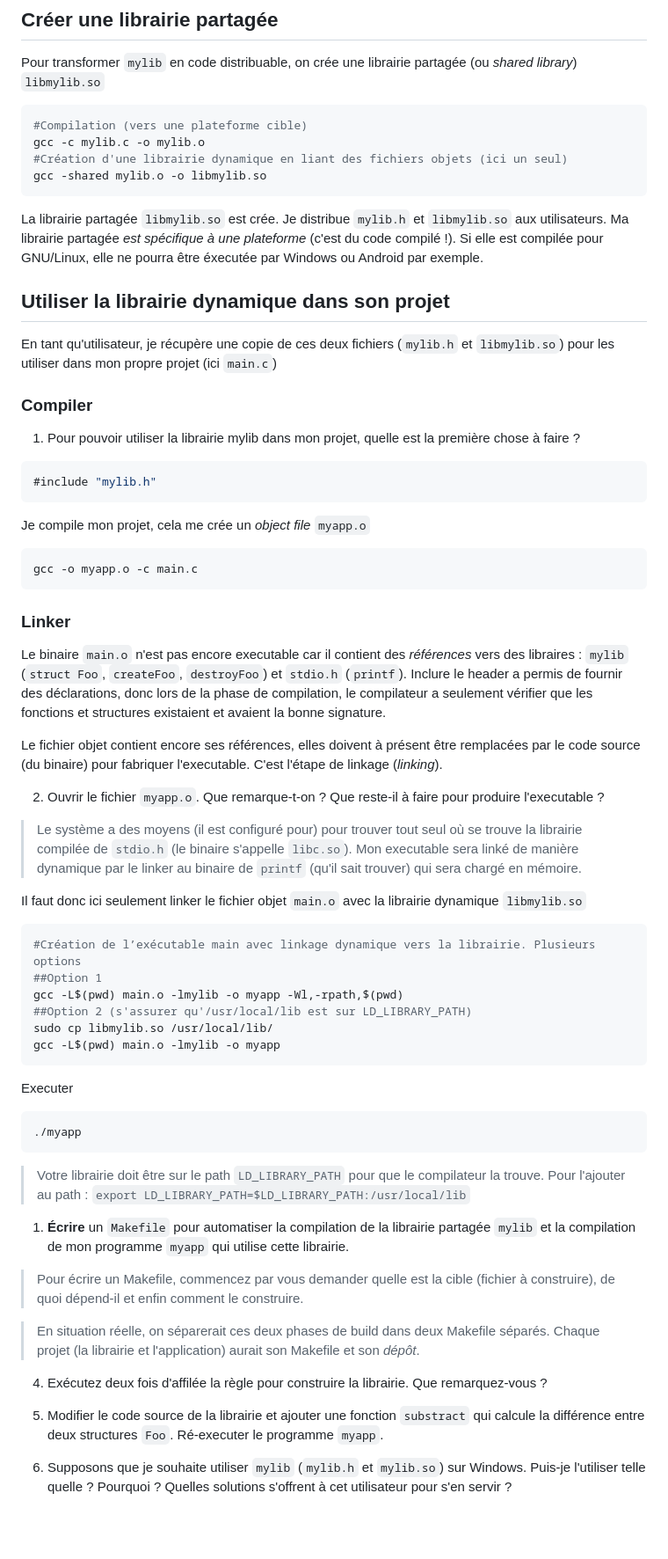
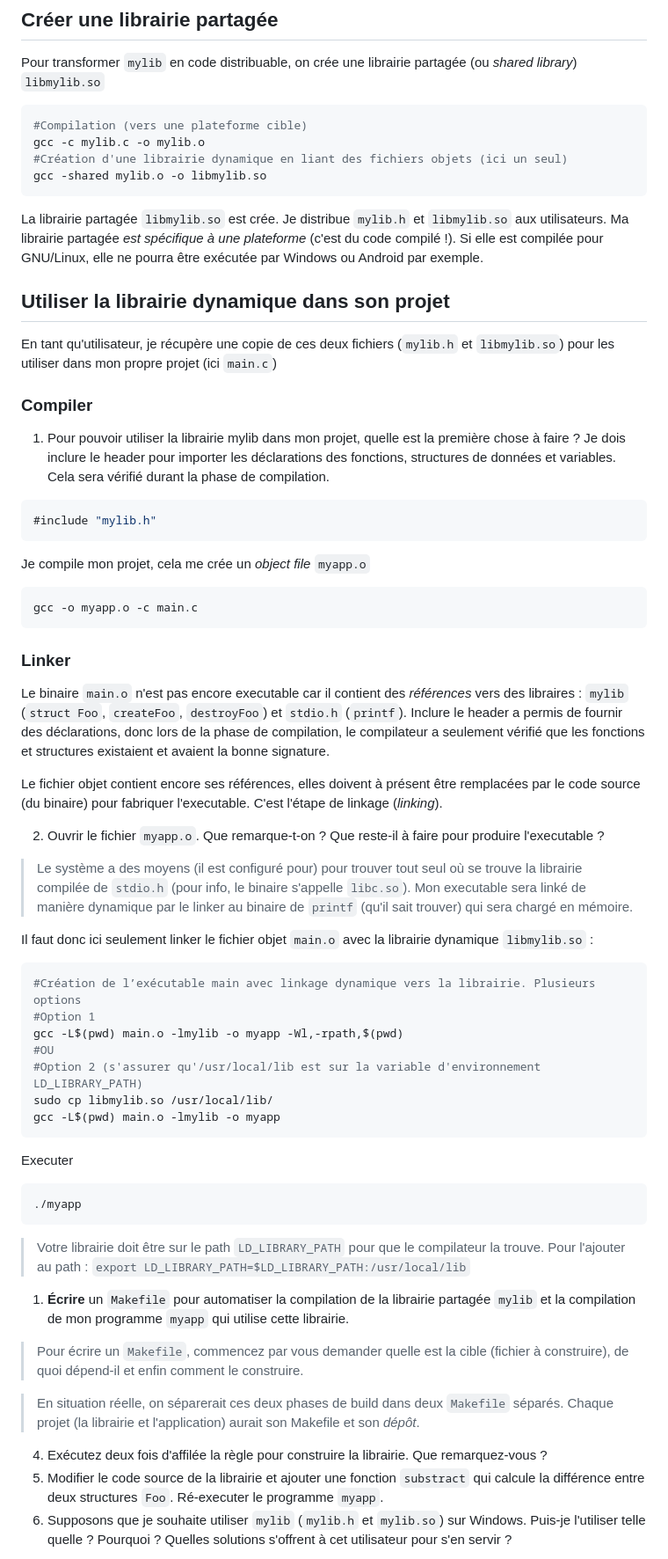
Before and after one commit to paul-schuhm/dev-natif, a Markdown page: demos-c/demo2-linkage/README.md, the part around the change printed below. Shown: that part at 88% size. Drawn GitHub-style; blank space fills up the shorter version.

Commit message:
corrige, reecrit les sujets des td

```diff
--- a/demos-c/demo2-linkage/README.md
+++ b/demos-c/demo2-linkage/README.md
@@ -45,7 +45,7 @@ gcc -c mylib.c -o mylib.o
 gcc -shared mylib.o -o libmylib.so
 ~~~
 
-La librairie partagée `libmylib.so` est crée. Je distribue `mylib.h` et `libmylib.so` aux utilisateurs. Ma librairie partagée *est spécifique à une plateforme* (c'est du code compilé !). Si elle est compilée pour GNU/Linux, elle ne pourra être éxecutée par Windows ou Android par exemple.
+La librairie partagée `libmylib.so` est crée. Je distribue `mylib.h` et `libmylib.so` aux utilisateurs. Ma librairie partagée *est spécifique à une plateforme* (c'est du code compilé !). Si elle est compilée pour GNU/Linux, elle ne pourra être exécutée par Windows ou Android par exemple.
 
 ## Utiliser la librairie dynamique dans son projet
 
@@ -53,8 +53,7 @@ En tant qu'utilisateur, je récupère une copie de ces deux fichiers (`mylib.h`
 
 ### Compiler
 
-1. Pour pouvoir utiliser la librairie mylib dans mon projet, quelle est la première chose à faire ?
-
+1. Pour pouvoir utiliser la librairie mylib dans mon projet, quelle est la première chose à faire ? Je dois inclure le header pour importer les déclarations des fonctions, structures de données et variables. Cela sera vérifié durant la phase de compilation.
 
 ~~~c
 #include "mylib.h"
@@ -68,21 +67,22 @@ gcc -o myapp.o -c main.c
 
 ### Linker
 
-Le binaire `main.o` n'est pas encore executable car il contient des *références* vers des libraires : `mylib` (`struct Foo`, `createFoo`, `destroyFoo`) et `stdio.h` (`printf`). Inclure le header a permis de fournir des déclarations, donc lors de la phase de compilation, le compilateur a seulement vérifier que les fonctions et structures existaient et avaient la bonne signature.
+Le binaire `main.o` n'est pas encore executable car il contient des *références* vers des libraires : `mylib` (`struct Foo`, `createFoo`, `destroyFoo`) et `stdio.h` (`printf`). Inclure le header a permis de fournir des déclarations, donc lors de la phase de compilation, le compilateur a seulement vérifié que les fonctions et structures existaient et avaient la bonne signature.
 
 Le fichier objet contient encore ses références, elles doivent à présent être remplacées par le code source (du binaire) pour fabriquer l'executable. C'est l'étape de linkage (*linking*).
 
 2. Ouvrir le fichier `myapp.o`. Que remarque-t-on ? Que reste-il à faire pour produire l'executable ?
 
-> Le système a des moyens (il est configuré pour) pour trouver tout seul où se trouve la librairie compilée de `stdio.h` (le binaire s'appelle `libc.so`). Mon executable sera linké de manière dynamique par le linker au binaire de `printf` (qu'il sait trouver) qui sera chargé en mémoire.
+> Le système a des moyens (il est configuré pour) pour trouver tout seul où se trouve la librairie compilée de `stdio.h` (pour info, le binaire s'appelle `libc.so`). Mon executable sera linké de manière dynamique par le linker au binaire de `printf` (qu'il sait trouver) qui sera chargé en mémoire.
 
-Il faut donc ici seulement linker le fichier objet `main.o` avec la librairie dynamique `libmylib.so`
+Il faut donc ici seulement linker le fichier objet `main.o` avec la librairie dynamique `libmylib.so` :
 
 ~~~bash
 #Création de l’exécutable main avec linkage dynamique vers la librairie. Plusieurs options
-##Option 1
+#Option 1
 gcc -L$(pwd) main.o -lmylib -o myapp -Wl,-rpath,$(pwd)
-##Option 2 (s'assurer qu'/usr/local/lib est sur LD_LIBRARY_PATH)
+#OU
+#Option 2 (s'assurer qu'/usr/local/lib est sur la variable d'environnement LD_LIBRARY_PATH)
 sudo cp libmylib.so /usr/local/lib/
 gcc -L$(pwd) main.o -lmylib -o myapp
 ~~~
@@ -97,13 +97,12 @@ Executer
 
 1. **Écrire** un `Makefile` pour automatiser la compilation de la librairie partagée `mylib` et la compilation de mon programme `myapp` qui utilise cette librairie.
 
-> Pour écrire un Makefile, commencez par vous demander quelle est la cible (fichier à construire), de quoi dépend-il et enfin comment le construire.
+> Pour écrire un `Makefile`, commencez par vous demander quelle est la cible (fichier à construire), de quoi dépend-il et enfin comment le construire.
 
-> En situation réelle, on séparerait ces deux phases de build dans deux Makefile séparés. Chaque projet (la librairie et l'application) aurait son Makefile et son *dépôt*.
+> En situation réelle, on séparerait ces deux phases de build dans deux `Makefile` séparés. Chaque projet (la librairie et l'application) aurait son Makefile et son *dépôt*.
 
 
 4. Exécutez deux fois d'affilée la règle pour construire la librairie. Que remarquez-vous ?
-
 5. Modifier le code source de la librairie et ajouter une fonction `substract` qui calcule la différence entre deux structures `Foo`. Ré-executer le programme `myapp`.
 6. Supposons que je souhaite utiliser `mylib` (`mylib.h` et `mylib.so`) sur Windows. Puis-je l'utiliser telle quelle ? Pourquoi ? Quelles solutions s'offrent à cet utilisateur pour s'en servir ?
 
```
Also changed, not shown: other parts of demos-c/demo2-linkage/README.md (+1 -1 lines), demos-c/demo1-compilation/README.md (+5 -8 lines).
